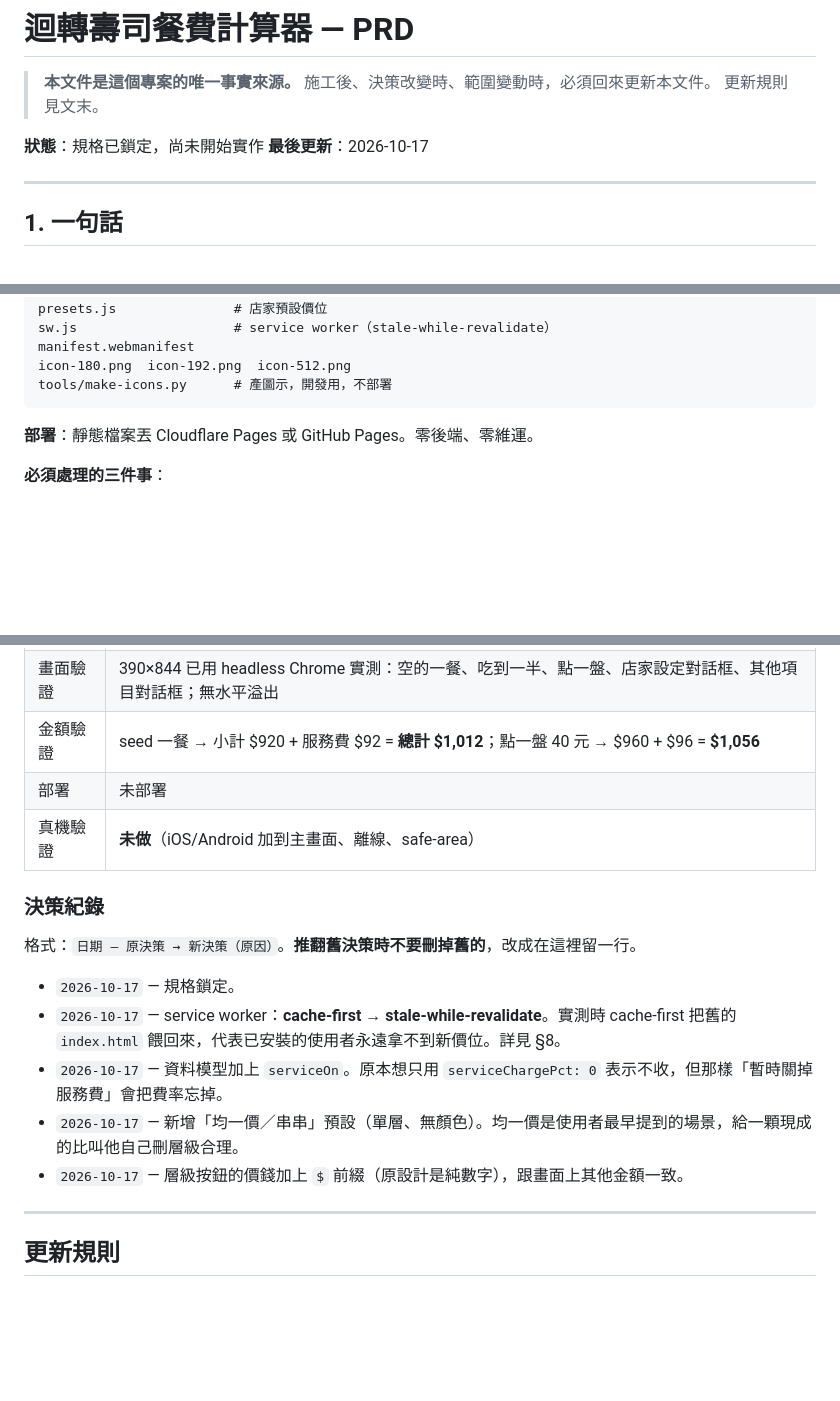
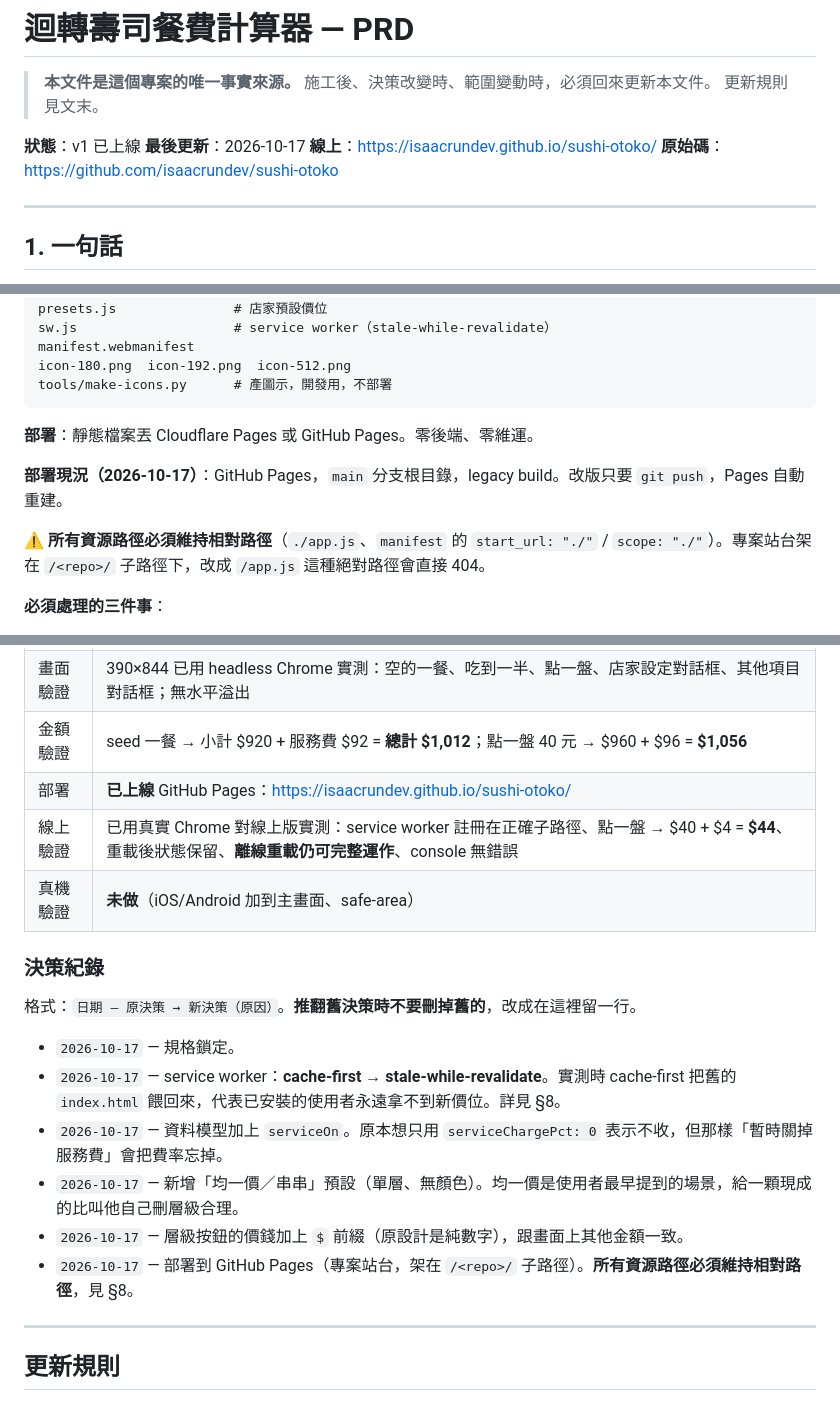
Before and after one commit to isaacrundev/sushi-otoko, a Markdown page: PRD.md, 3 parts joined by grey strips. Rendered like a GitHub page; blank space fills up the shorter version.

Commit message:
docs(prd): 記錄 GitHub Pages 上線狀態與線上的實測結果 (#1)
補上線上網址、離線重載驗證，以及「資源路徑必須維持相對路徑」這個子路徑
部署的硬限制，避免之後改成絕對路徑把站台弄壞。

```diff
--- a/PRD.md
+++ b/PRD.md
@@ -3,8 +3,10 @@
 > **本文件是這個專案的唯一事實來源。** 施工後、決策改變時、範圍變動時，必須回來更新本文件。
 > 更新規則見文末。
 
-**狀態**：規格已鎖定，尚未開始實作
+**狀態**：v1 已上線
 **最後更新**：2026-10-17
+**線上**：https://isaacrundev.github.io/sushi-otoko/
+**原始碼**：https://github.com/isaacrundev/sushi-otoko
 
 ---
 
@@ -181,6 +183,10 @@ tools/make-icons.py      # 產圖示，開發用，不部署
 
 **部署**：靜態檔案丟 Cloudflare Pages 或 GitHub Pages。零後端、零維運。
 
+**部署現況（2026-10-17）**：GitHub Pages，`main` 分支根目錄，legacy build。改版只要 `git push`，Pages 自動重建。
+
+⚠️ **所有資源路徑必須維持相對路徑**（`./app.js`、`manifest` 的 `start_url: "./"` / `scope: "./"`）。專案站台架在 `/<repo>/` 子路徑下，改成 `/app.js` 這種絕對路徑會直接 404。
+
 **必須處理的三件事**：
 
 1. **Service worker 用 stale-while-revalidate，不是 cache-first。** 先回快取（秒開），背景同時抓新版；離線照樣可用。
@@ -254,8 +260,9 @@ tools/make-icons.py      # 產圖示，開發用，不部署
 | 單元測試 | 11 條通過（`bun test`，77 個斷言） |
 | 畫面驗證 | 390×844 已用 headless Chrome 實測：空的一餐、吃到一半、點一盤、店家設定對話框、其他項目對話框；無水平溢出 |
 | 金額驗證 | seed 一餐 → 小計 $920 + 服務費 $92 = **總計 $1,012**；點一盤 40 元 → $960 + $96 = **$1,056** |
-| 部署 | 未部署 |
-| 真機驗證 | **未做**（iOS/Android 加到主畫面、離線、safe-area） |
+| 部署 | **已上線** GitHub Pages：https://isaacrundev.github.io/sushi-otoko/ |
+| 線上驗證 | 已用真實 Chrome 對線上版實測：service worker 註冊在正確子路徑、點一盤 → $40 + $4 = **$44**、重載後狀態保留、**離線重載仍可完整運作**、console 無錯誤 |
+| 真機驗證 | **未做**（iOS/Android 加到主畫面、safe-area） |
 
 ### 決策紀錄
 
@@ -266,6 +273,7 @@ tools/make-icons.py      # 產圖示，開發用，不部署
 - `2026-10-17` — 資料模型加上 `serviceOn`。原本想只用 `serviceChargePct: 0` 表示不收，但那樣「暫時關掉服務費」會把費率忘掉。
 - `2026-10-17` — 新增「均一價／串串」預設（單層、無顏色）。均一價是使用者最早提到的場景，給一顆現成的比叫他自己刪層級合理。
 - `2026-10-17` — 層級按鈕的價錢加上 `$` 前綴（原設計是純數字），跟畫面上其他金額一致。
+- `2026-10-17` — 部署到 GitHub Pages（專案站台，架在 `/<repo>/` 子路徑）。**所有資源路徑必須維持相對路徑**，見 §8。
 
 ---
 
```
